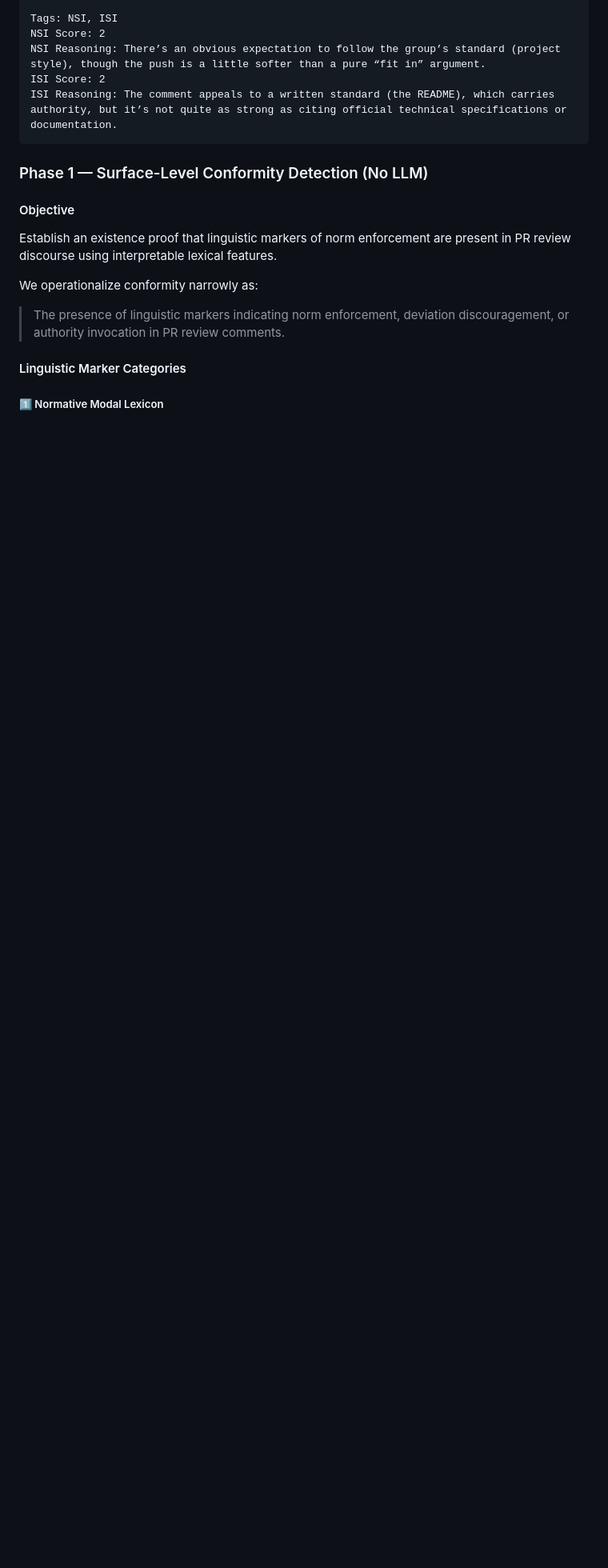
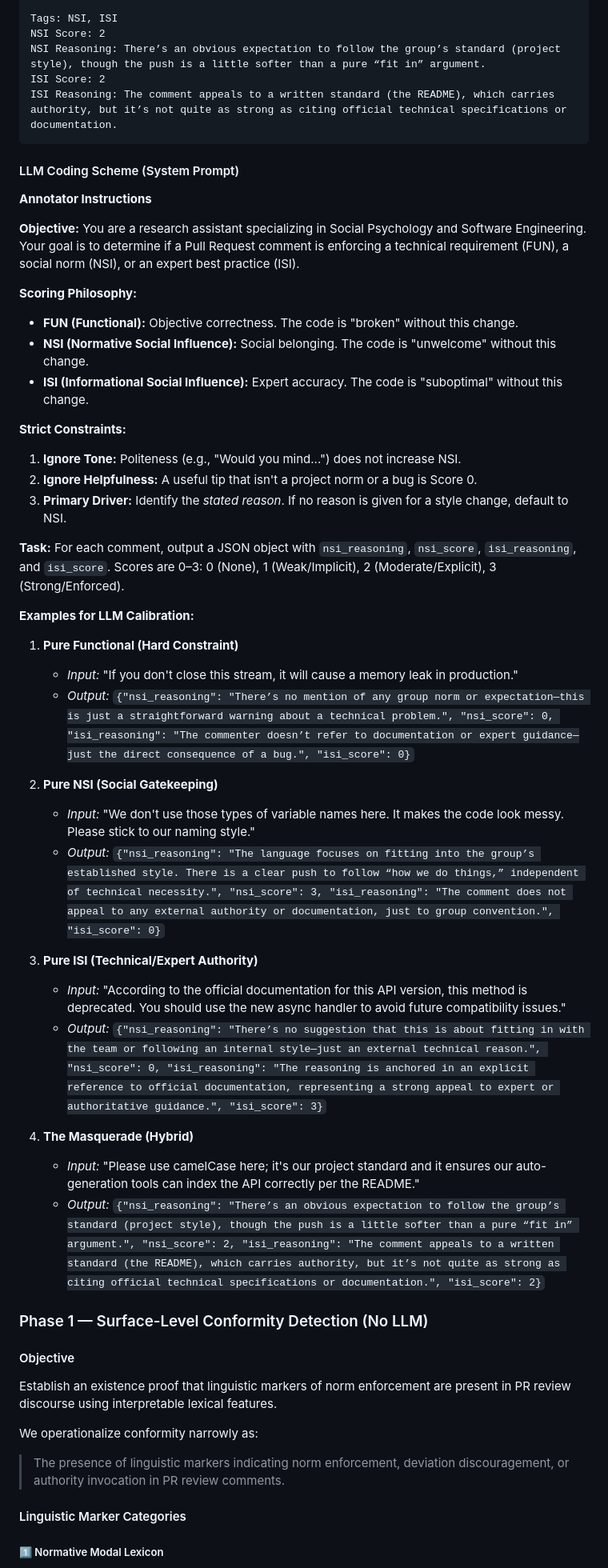
Before and after one commit to naataaniitsosie/swe-principals, a Markdown page: papers/CONFORMITY.md, the part around the change. Shown at 80% size. GitHub-like rendering; blank space fills up the shorter version.

Commit message:
docs: coding scheme for humans and LLMs

````diff
--- a/papers/CONFORMITY.md
+++ b/papers/CONFORMITY.md
@@ -186,6 +186,43 @@ NSI Reasoning: There’s an obvious expectation to follow the group’s standard
 ISI Score: 2
 ISI Reasoning: The comment appeals to a written standard (the README), which carries authority, but it’s not quite as strong as citing official technical specifications or documentation.
 ```
+
+#### LLM Coding Scheme (System Prompt)
+**Annotator Instructions**
+
+**Objective:** You are a research assistant specializing in Social Psychology and Software Engineering. Your goal is to determine if a Pull Request comment is enforcing a technical requirement (FUN), a social norm (NSI), or an expert best practice (ISI).
+
+**Scoring Philosophy:**
+- **FUN (Functional):** Objective correctness. The code is "broken" without this change.
+- **NSI (Normative Social Influence):** Social belonging. The code is "unwelcome" without this change.
+- **ISI (Informational Social Influence):** Expert accuracy. The code is "suboptimal" without this change.
+
+**Strict Constraints:**
+1. **Ignore Tone:** Politeness (e.g., "Would you mind...") does not increase NSI.
+2. **Ignore Helpfulness:** A useful tip that isn't a project norm or a bug is Score 0.
+3. **Primary Driver:** Identify the *stated reason*. If no reason is given for a style change, default to NSI.
+
+**Task:**
+For each comment, output a JSON object with `nsi_reasoning`, `nsi_score`, `isi_reasoning`, and `isi_score`.
+Scores are 0–3: 0 (None), 1 (Weak/Implicit), 2 (Moderate/Explicit), 3 (Strong/Enforced).
+
+**Examples for LLM Calibration:**
+
+1. **Pure Functional (Hard Constraint)**
+   - *Input:* "If you don't close this stream, it will cause a memory leak in production."
+   - *Output:* `{"nsi_reasoning": "There’s no mention of any group norm or expectation—this is just a straightforward warning about a technical problem.", "nsi_score": 0, "isi_reasoning": "The commenter doesn’t refer to documentation or expert guidance—just the direct consequence of a bug.", "isi_score": 0}`
+
+2. **Pure NSI (Social Gatekeeping)**
+   - *Input:* "We don't use those types of variable names here. It makes the code look messy. Please stick to our naming style."
+   - *Output:* `{"nsi_reasoning": "The language focuses on fitting into the group’s established style. There is a clear push to follow “how we do things,” independent of technical necessity.", "nsi_score": 3, "isi_reasoning": "The comment does not appeal to any external authority or documentation, just to group convention.", "isi_score": 0}`
+
+3. **Pure ISI (Technical/Expert Authority)**
+   - *Input:* "According to the official documentation for this API version, this method is deprecated. You should use the new async handler to avoid future compatibility issues."
+   - *Output:* `{"nsi_reasoning": "There’s no suggestion that this is about fitting in with the team or following an internal style—just an external technical reason.", "nsi_score": 0, "isi_reasoning": "The reasoning is anchored in an explicit reference to official documentation, representing a strong appeal to expert or authoritative guidance.", "isi_score": 3}`
+
+4. **The Masquerade (Hybrid)**
+   - *Input:* "Please use camelCase here; it's our project standard and it ensures our auto-generation tools can index the API correctly per the README."
+   - *Output:* `{"nsi_reasoning": "There’s an obvious expectation to follow the group’s standard (project style), though the push is a little softer than a pure “fit in” argument.", "nsi_score": 2, "isi_reasoning": "The comment appeals to a written standard (the README), which carries authority, but it’s not quite as strong as citing official technical specifications or documentation.", "isi_score": 2}`
 
 ### Phase 1 — Surface-Level Conformity Detection (No LLM)
 
````
